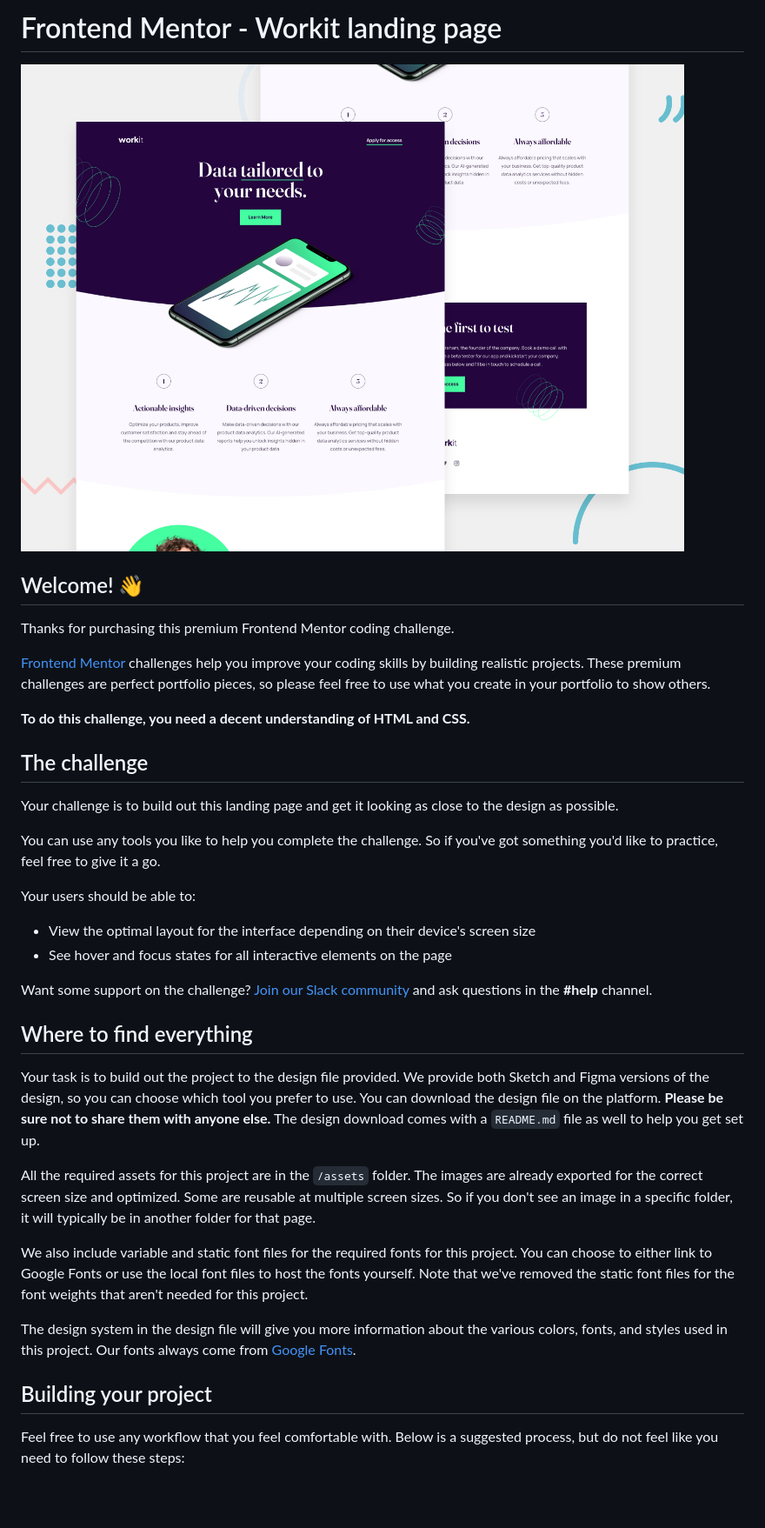
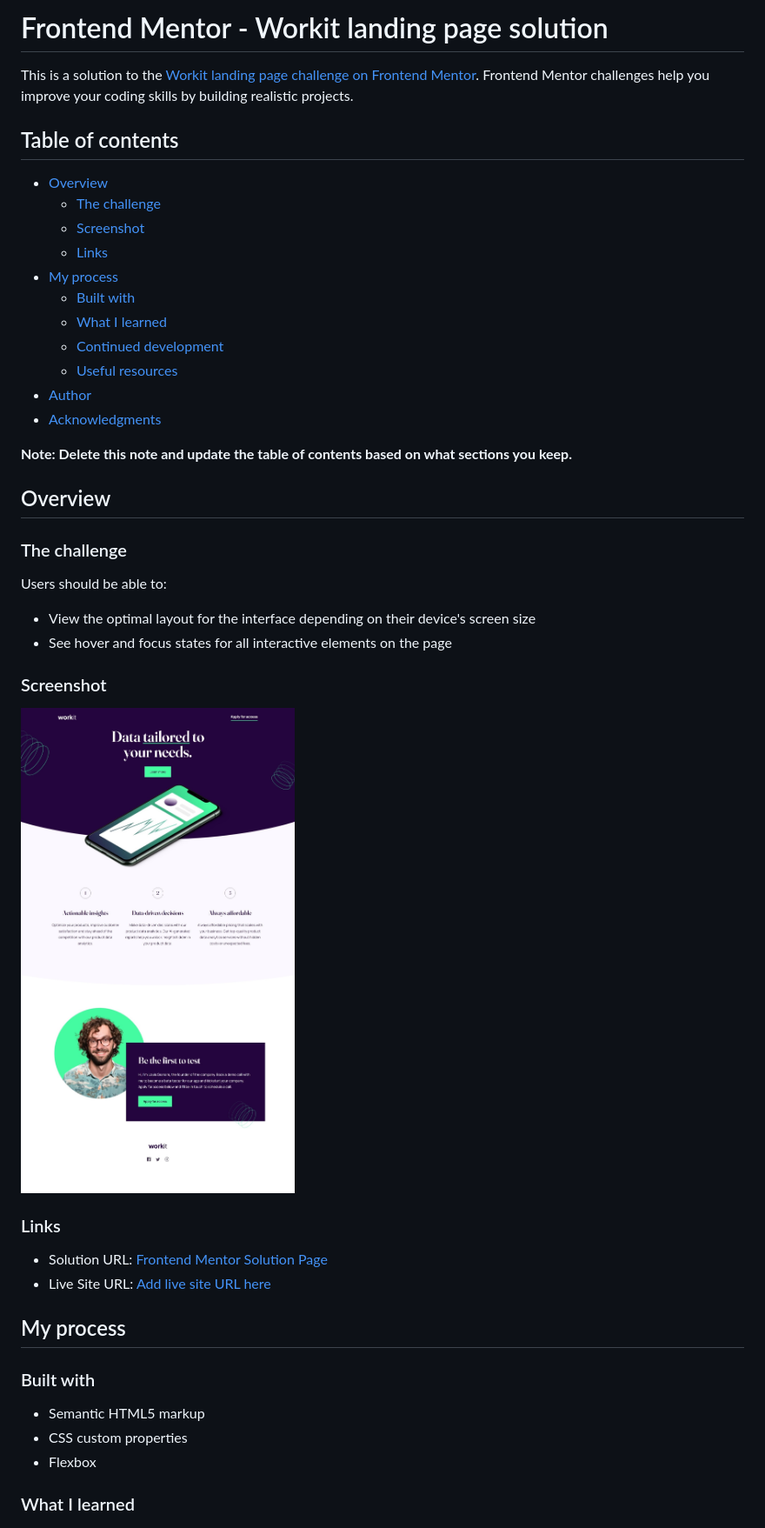
Before and after one commit to aleknovkovski/FEM-working-landing-page, a Markdown page: README.md, the part around the change printed below. Shown: that part at 87% size. Rendered like a GitHub page; pictures changed too: screenshot.jpeg (added); blank space fills up the shorter version.

Commit message:
Add Readme explaining solution, cleanup code based on that

```diff
--- a/README.md
+++ b/README.md
@@ -1,39 +1,48 @@
-# Frontend Mentor - Workit landing page
+# Frontend Mentor - Workit landing page solution
 
-![Design preview for the Workit landing page coding challenge](./preview.jpg)
+This is a solution to the [Workit landing page challenge on Frontend Mentor](https://www.frontendmentor.io/challenges/workit-landing-page-2fYnyle5lu). Frontend Mentor challenges help you improve your coding skills by building realistic projects.
 
-## Welcome! 👋
+## Table of contents
 
-Thanks for purchasing this premium Frontend Mentor coding challenge.
+- [Overview](#overview)
+    - [The challenge](#the-challenge)
+    - [Screenshot](#screenshot)
+    - [Links](#links)
+- [My process](#my-process)
+    - [Built with](#built-with)
+    - [What I learned](#what-i-learned)
+    - [Continued development](#continued-development)
+    - [Useful resources](#useful-resources)
+- [Author](#author)
+- [Acknowledgments](#acknowledgments)
 
-[Frontend Mentor](https://www.frontendmentor.io) challenges help you improve your coding skills by building realistic projects. These premium challenges are perfect portfolio pieces, so please feel free to use what you create in your portfolio to show others.
+**Note: Delete this note and update the table of contents based on what sections you keep.**
 
-**To do this challenge, you need a decent understanding of HTML and CSS.**
+## Overview
 
-## The challenge
+### The challenge
 
-Your challenge is to build out this landing page and get it looking as close to the design as possible.
-
-You can use any tools you like to help you complete the challenge. So if you've got something you'd like to practice, feel free to give it a go.
-
-Your users should be able to:
+Users should be able to:
 
 - View the optimal layout for the interface depending on their device's screen size
 - See hover and focus states for all interactive elements on the page
 
-Want some support on the challenge? [Join our Slack community](https://www.frontendmentor.io/slack) and ask questions in the **#help** channel.
+### Screenshot
 
-## Where to find everything
+![](./screenshot.jpeg)
 
-Your task is to build out the project to the design file provided. We provide both Sketch and Figma versions of the design, so you can choose which tool you prefer to use. You can download the design file on the platform. **Please be sure not to share them with anyone else.** The design download comes with a `README.md` file as well to help you get set up.
+### Links
 
-All the required assets for this project are in the `/assets` folder. The images are already exported for the correct screen size and optimized. Some are reusable at multiple screen sizes. So if you don't see an image in a specific folder, it will typically be in another folder for that page.
+- Solution URL: [Frontend Mentor Solution Page](https://www.frontendmentor.io/solutions/supertricky-landingpage-with-multilayered-design-QkxFFZNl0i)
+- Live Site URL: [Add live site URL here](https://aleknovkovski.github.io/FEM-workit-landing-page/working/)
 
-We also include variable and static font files for the required fonts for this project. You can choose to either link to Google Fonts or use the local font files to host the fonts yourself. Note that we've removed the static font files for the font weights that aren't needed for this project.
+## My process
 
-The design system in the design file will give you more information about the various colors, fonts, and styles used in this project. Our fonts always come from [Google Fonts](https://fonts.google.com/).
+### Built with
 
-## Building your project
+- Semantic HTML5 markup
+- CSS custom properties
+- Flexbox
 
-Feel free to use any workflow that you feel comfortable with. Below is a suggested process, but do not feel like you need to follow these steps:
+### What I learned
 
```
Also changed, not shown: other parts of README.md (+23 -33 lines), README-template.md (deleted, +0 -111 lines), 1 other file.
